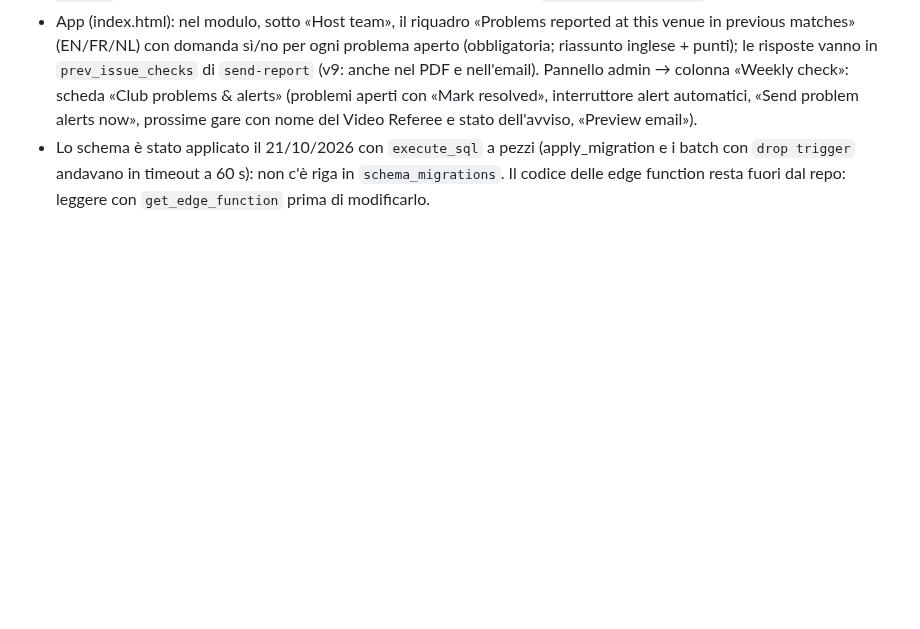
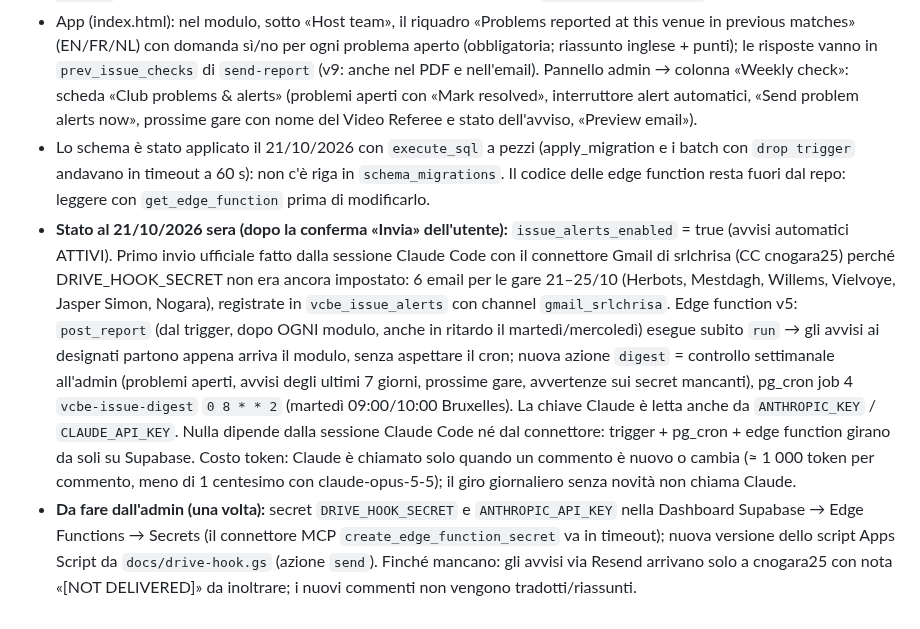
Before and after one commit to chrinogara/video-challenge-be, a Markdown page: CLAUDE.md, the part around the change. Rendered like a GitHub page; blank space fills up the shorter version.

Commit message:
CLAUDE.md: avvisi attivi, invio del 21/10, post_report → run immediato, digest settimanale
Co-Authored-By: Claude Fable 5.1 <noreply@anthropic.com>
Claude-Session: https://claude.ai/code/session_01RjoVonsV6vrPXoBxJ9HT37

```diff
--- a/CLAUDE.md
+++ b/CLAUDE.md
@@ -67,3 +67,5 @@
 - Edge function `vcbe-issue-alerts` (v2, password admin): `run` (avvisi ai designati delle gare nei prossimi 8 giorni, una email per gara, CC cnogara25, poi escalation), `escalate`, `preview` {match_code, match_date}, `test_email` {recipient, match_code, match_date} (esempio [TEST]; il 21/10/2026 inviato a cnogara25 via Resend), `status` (pannello admin), `list_issues`, `close_issue`, `reopen_issue`, `set_enabled`, `post_report`, `summarize` {force}. Riassunti con Claude `claude-opus-5-5` (secret `ANTHROPIC_API_KEY`; senza chiave: testo originale accorciato, NON tradotto). Invio: Apps Script azione `send` da cnogara25 (secret `DRIVE_HOOK_SECRET` = REMINDER_SECRET dello script) con ripiego su Resend (test mode: solo cnogara25; l'arbitro non raggiunto → l'admin riceve «[NOT DELIVERED]» da inoltrare). Interruttore `vcbe_admin_config.issue_alerts_enabled` (false alla creazione: il cron non invia nulla finché l'admin non lo attiva dal pannello o con `set_enabled`; il pulsante «Send problem alerts now» forza l'invio). pg_cron job 3 `vcbe-issue-alerts`, `0 7 * * *` (08:00/09:00 Bruxelles). Il PDF urgente va anche nel bucket `vcbe-reports/urgent/`.
 - App (index.html): nel modulo, sotto «Host team», il riquadro «Problems reported at this venue in previous matches» (EN/FR/NL) con domanda sì/no per ogni problema aperto (obbligatoria; riassunto inglese + punti); le risposte vanno in `prev_issue_checks` di `send-report` (v9: anche nel PDF e nell'email). Pannello admin → colonna «Weekly check»: scheda «Club problems & alerts» (problemi aperti con «Mark resolved», interruttore alert automatici, «Send problem alerts now», prossime gare con nome del Video Referee e stato dell'avviso, «Preview email»).
 - Lo schema è stato applicato il 21/10/2026 con `execute_sql` a pezzi (apply_migration e i batch con `drop trigger` andavano in timeout a 60 s): non c'è riga in `schema_migrations`. Il codice delle edge function resta fuori dal repo: leggere con `get_edge_function` prima di modificarlo.
+- **Stato al 21/10/2026 sera (dopo la conferma «Invia» dell'utente):** `issue_alerts_enabled` = true (avvisi automatici ATTIVI). Primo invio ufficiale fatto dalla sessione Claude Code con il connettore Gmail di srlchrisa (CC cnogara25) perché DRIVE_HOOK_SECRET non era ancora impostato: 6 email per le gare 21–25/10 (Herbots, Mestdagh, Willems, Vielvoye, Jasper Simon, Nogara), registrate in `vcbe_issue_alerts` con channel `gmail_srlchrisa`. Edge function v5: `post_report` (dal trigger, dopo OGNI modulo, anche in ritardo il martedì/mercoledì) esegue subito `run` → gli avvisi ai designati partono appena arriva il modulo, senza aspettare il cron; nuova azione `digest` = controllo settimanale all'admin (problemi aperti, avvisi degli ultimi 7 giorni, prossime gare, avvertenze sui secret mancanti), pg_cron job 4 `vcbe-issue-digest` `0 8 * * 2` (martedì 09:00/10:00 Bruxelles). La chiave Claude è letta anche da `ANTHROPIC_KEY` / `CLAUDE_API_KEY`. Nulla dipende dalla sessione Claude Code né dal connettore: trigger + pg_cron + edge function girano da soli su Supabase. Costo token: Claude è chiamato solo quando un commento è nuovo o cambia (≈ 1 000 token per commento, meno di 1 centesimo con claude-opus-5-5); il giro giornaliero senza novità non chiama Claude.
+- **Da fare dall'admin (una volta):** secret `DRIVE_HOOK_SECRET` e `ANTHROPIC_API_KEY` nella Dashboard Supabase → Edge Functions → Secrets (il connettore MCP `create_edge_function_secret` va in timeout); nuova versione dello script Apps Script da `docs/drive-hook.gs` (azione `send`). Finché mancano: gli avvisi via Resend arrivano solo a cnogara25 con nota «[NOT DELIVERED]» da inoltrare; i nuovi commenti non vengono tradotti/riassunti.
```
